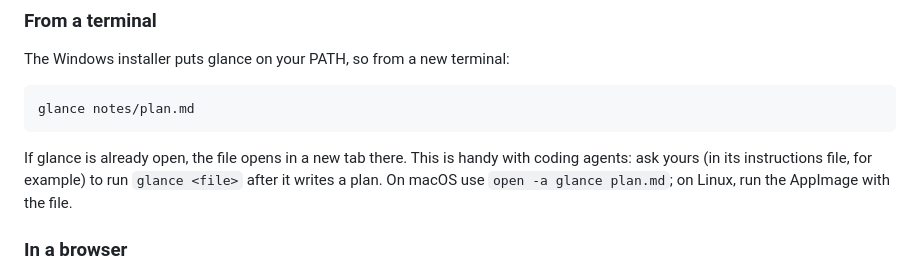
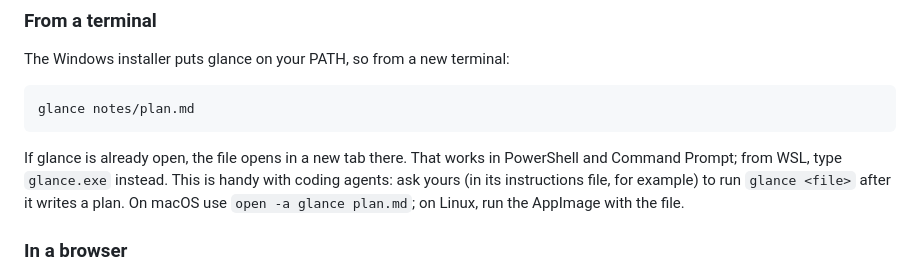
Before and after one commit to Sammy949/glance, a Markdown page: README.md, the part around the change. Rendered like a GitHub page.

Commit message:
docs: note glance.exe for WSL terminals

````diff
--- a/README.md
+++ b/README.md
@@ -54,7 +54,7 @@ The Windows installer puts glance on your PATH, so from a new terminal:
 glance notes/plan.md
 ```
 
-If glance is already open, the file opens in a new tab there. This is handy with coding agents: ask yours (in its instructions file, for example) to run `glance <file>` after it writes a plan. On macOS use `open -a glance plan.md`; on Linux, run the AppImage with the file.
+If glance is already open, the file opens in a new tab there. That works in PowerShell and Command Prompt; from WSL, type `glance.exe` instead. This is handy with coding agents: ask yours (in its instructions file, for example) to run `glance <file>` after it writes a plan. On macOS use `open -a glance plan.md`; on Linux, run the AppImage with the file.
 
 ### In a browser
 
````
